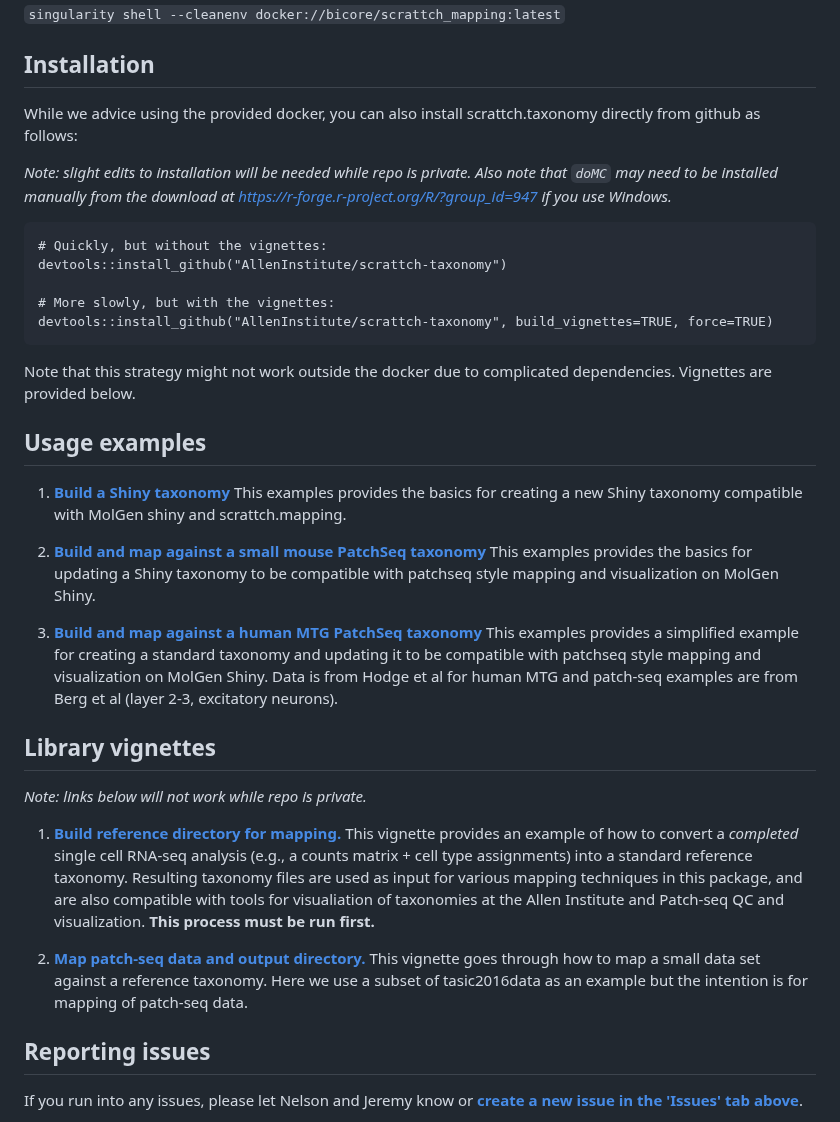
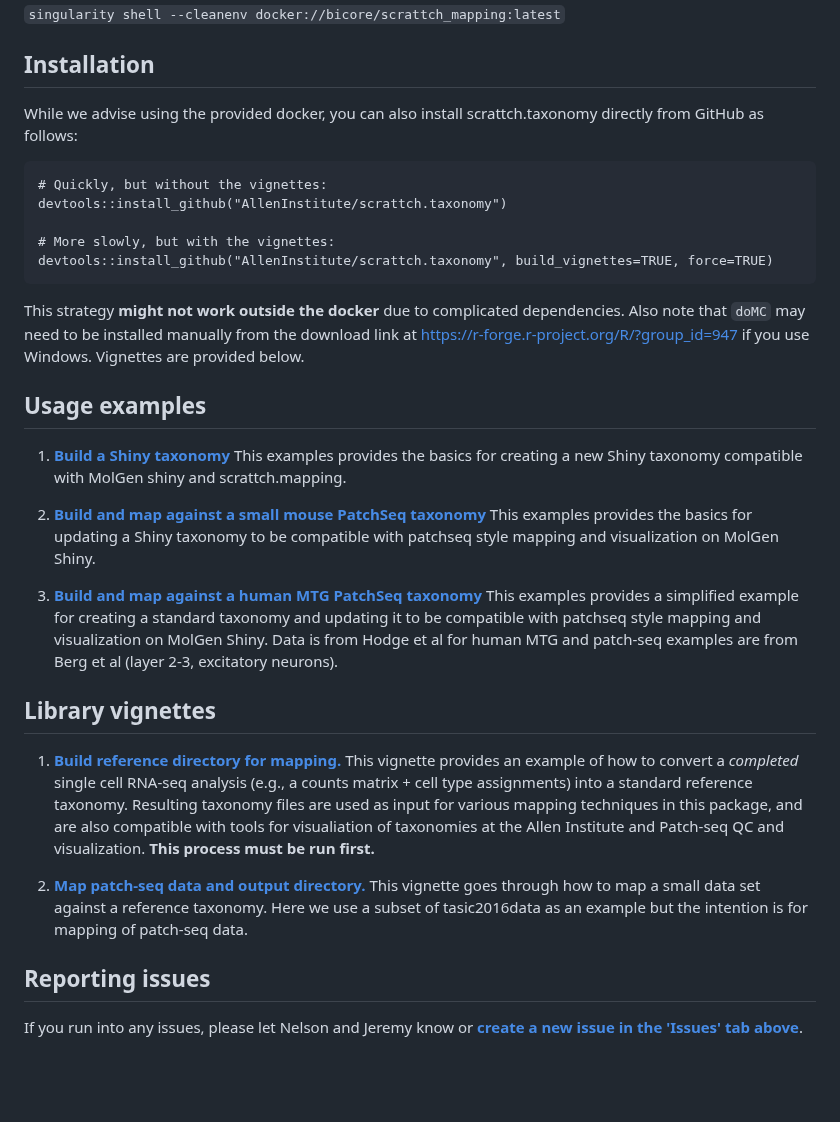
Before and after one commit to AllenInstitute/scrattch.taxonomy, a Markdown page: README.md, the part around one of its changes. Drawn GitHub-style; blank space fills up the shorter version.

````diff
--- a/README.md
+++ b/README.md
@@ -23,19 +23,17 @@ We have setup a docker environemnt for scrattch.taxonomy and scrattch.mapping th
 
 ## Installation
 
-While we advice using the provided docker, you can also install scrattch.taxonomy directly from github as follows:
-
-*Note: slight edits to installation will be needed while repo is private.  Also note that `doMC` may need to be installed manually from the download at https://r-forge.r-project.org/R/?group_id=947 if you use Windows.*
+While we advise using the provided docker, you can also install scrattch.taxonomy directly from GitHub as follows:
 
 ```
 # Quickly, but without the vignettes:
-devtools::install_github("AllenInstitute/scrattch-taxonomy")
+devtools::install_github("AllenInstitute/scrattch.taxonomy")
 
 # More slowly, but with the vignettes:
-devtools::install_github("AllenInstitute/scrattch-taxonomy", build_vignettes=TRUE, force=TRUE)
+devtools::install_github("AllenInstitute/scrattch.taxonomy", build_vignettes=TRUE, force=TRUE)
 ```
 
-Note that this strategy might not work outside the docker due to complicated dependencies. Vignettes are provided below.
+This strategy **might not work outside the docker** due to complicated dependencies. Also note that `doMC` may need to be installed manually from the download link at https://r-forge.r-project.org/R/?group_id=947 if you use Windows. Vignettes are provided below.
 
 ## Usage examples
 
@@ -47,11 +45,9 @@ Note that this strategy might not work outside the docker due to complicated dep
 
 ## Library vignettes
 
-*Note: links below will not work while repo is private.*
+1. [**Build reference directory for mapping.**](http://htmlpreview.github.io/?https://github.com/AllenInstitute/scrattch.taxonomy/blob/master/vignettes/build_reference_taxonomy.html)  This vignette provides an example of how to convert a *completed* single cell RNA-seq analysis (e.g., a counts matrix + cell type assignments) into a standard reference taxonomy. Resulting taxonomy files are used as input for various mapping techniques in this package, and are also compatible with tools for visualiation of taxonomies at the Allen Institute and Patch-seq QC and visualization. **This process must be run first.**
 
-1. [**Build reference directory for mapping.**](http://htmlpreview.github.io/?https://github.com/AllenInstitute/mfishtools/blob/master/vignettes/build_reference_taxonomy.html)  This vignette provides an example of how to convert a *completed* single cell RNA-seq analysis (e.g., a counts matrix + cell type assignments) into a standard reference taxonomy. Resulting taxonomy files are used as input for various mapping techniques in this package, and are also compatible with tools for visualiation of taxonomies at the Allen Institute and Patch-seq QC and visualization. **This process must be run first.**
-
-2. [**Map patch-seq data and output directory.**](http://htmlpreview.github.io/?https://github.com/AllenInstitute/mfishtools/blob/master/vignettes/complete_patchseq_analysis.html)  This vignette goes through how to map a small data set against a reference taxonomy. Here we use a subset of tasic2016data as an example but the intention is for mapping of patch-seq data.
+2. [**Map patch-seq data and output directory.**](http://htmlpreview.github.io/?https://github.com/AllenInstitute/scrattch.taxonomy/blob/master/vignettes/complete_patchseq_analysis.html)  This vignette goes through how to map a small data set against a reference taxonomy. Here we use a subset of tasic2016data as an example but the intention is for mapping of patch-seq data.
 
 ## Reporting issues
 
````
Also changed, not shown: other parts of README.md (+6 -6 lines).
